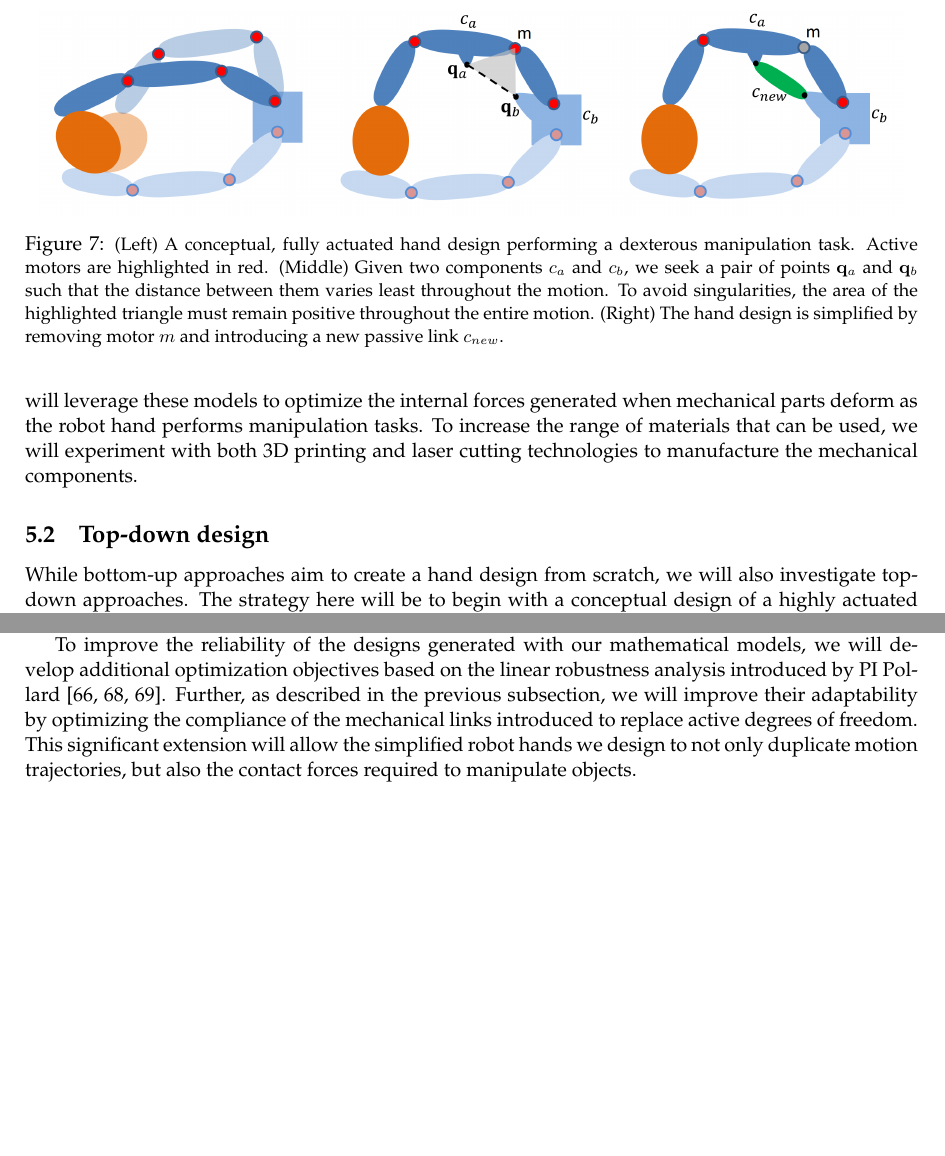
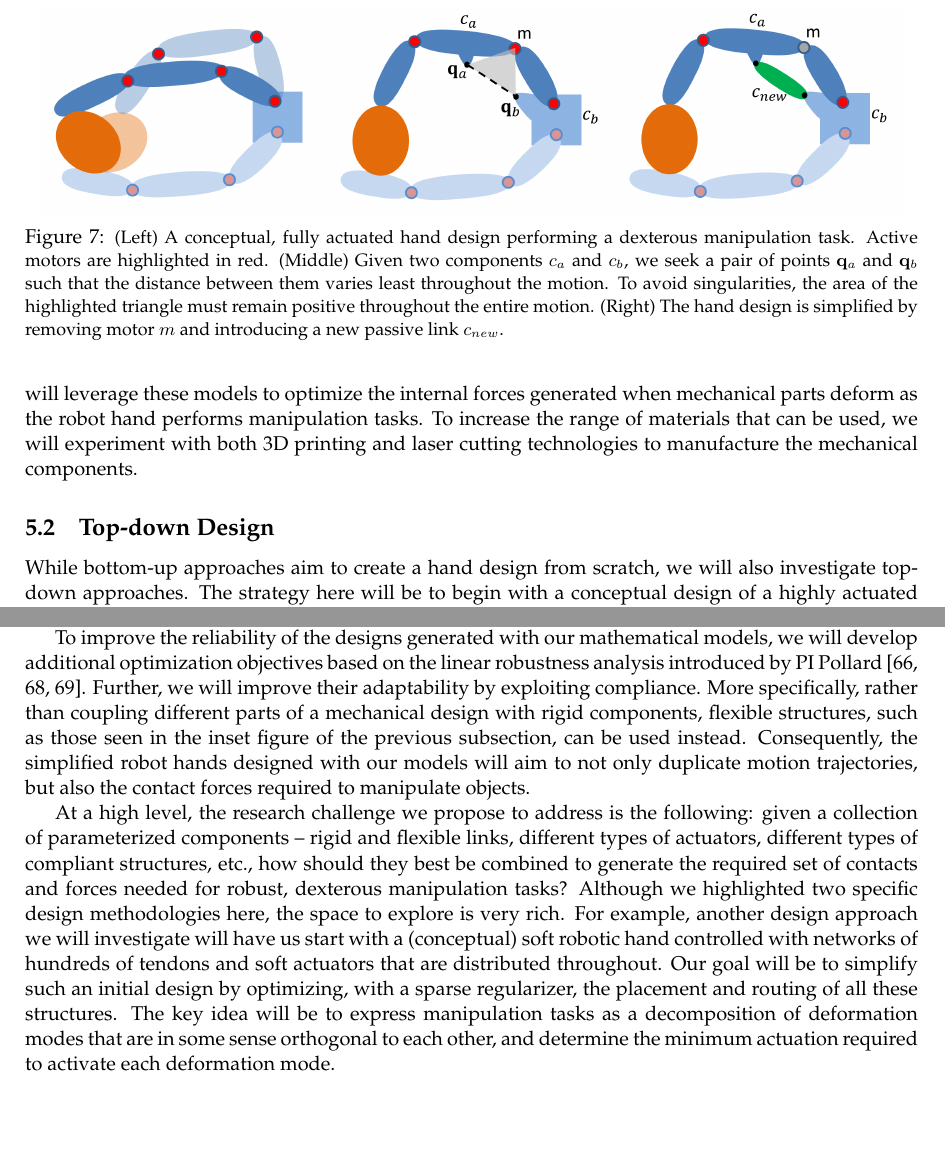
Before and after one commit to nspollard/NRIHands, a LaTeX document (main.tex, which reads handDesign.tex): two parts of pages 8 and 9 of 21, joined at a grey line, cut so that both start at the same text, the shorter picture padded with empty space. Compiled offline with pdfLaTeX.

Commit message:
added just a bit more detail to the hand design part.

```diff
--- a/handDesign.tex
+++ b/handDesign.tex
@@ -62,12 +62,12 @@ Our future investigations will formalize the process we used to design and fabri
 \begin{center}
 {\includegraphics[width=6in]{./figs/handDesign.png}}
 \end{center}
-\vspace*{-0.2in}
+\vspace*{-0.25in}
 \caption[]{\small (Left) A conceptual, fully actuated hand design performing a dexterous manipulation task. Active motors are highlighted in red. (Middle) Given two components $c_a$ and $c_b$, we seek a pair of points $\bq_a$ and $\bq_b$ such that the distance between them varies least throughout the motion. To avoid singularities, the area of the highlighted triangle must remain positive throughout the entire motion. (Right) The hand design is simplified by removing motor $m$ and introducing a new passive link $c_{new}$.}
 \label{handMechanismDesign}
 \end{figure}
 
-\subsection{Top-down design}
+\subsection{Top-down Design}
 
 While bottom-up approaches aim to create a hand design from scratch, we will also investigate top-down approaches. The strategy here will be to begin with a conceptual design of a highly actuated robot hand design. For example, if a dexterous manipulation task was described through motion capture data, then the initial design would be given by an actuated articulated structure that matches the kinematics of the performer's hand. The underlying assumption is that, with perfect state knowledge and optimal controllers, this robot hand would be able to perform the desired dexterous manipulation tasks. Through an iterative process, the mathematical models we will develop will be used to replace active degrees of freedom with appropriate passive mechanical structures such that a balance between adaptability and simplicity is achieved.
 
@@ -79,7 +79,11 @@ To determine which motor should be replaced, and how to optimally insert a new m
 
 Given two components $c_a$ and $c_b$, which are selected in an outer loop, our mathematical model minimizes a weighted combination of the terms $E_\mathrm{variance}$ and $E_\mathrm{area}$. With gradients and hessians for these objectives readily available, a Newton-Raphson scheme efficiently solves the resulting optimization problem. Once points $\bq_a$ and $\bq_b$ are found, they define a candidate rigid link to be added to the hand mechanism. Our design system then individually removes each motor on the kinematic chain between $c_a$ and $c_b$ and further optimizes the motion of the resulting assembly using our recently developed method~\cite{Bacher2015}. Importantly, this optimization step not only adapts the kinematic parameters of the design, but also the actuator signals that control the motion of the hand mechanism. As a measure of the success of each potential replacement operation, we evaluate the difference in motion between the initial hand design and the optimized mechanism with fewer active degrees of freedom. If the resulting mechanisms deviate too much from the hand's initial motion, a new set of components will be selected and the process repeats. Otherwise, the replacement operation is finalized.
 
-To improve the reliability of the designs generated with our mathematical models, we will develop additional optimization objectives based on the linear robustness analysis introduced by PI Pollard~\cite{Pollard:WAFR02,pollard2004closure,pollard20045}. Further, as described in the previous subsection, we will improve their adaptability by optimizing the compliance of the mechanical links introduced to replace active degrees of freedom. This significant extension will allow the simplified robot hands we design to not only duplicate motion trajectories, but also the contact forces required to manipulate objects.
+To improve the reliability of the designs generated with our mathematical models, we will develop additional optimization objectives based on the linear robustness analysis introduced by PI Pollard~\cite{Pollard:WAFR02,pollard2004closure,pollard20045}. Further, we will improve their adaptability by exploiting compliance. More specifically, rather than coupling different parts of a mechanical design with rigid components, flexible structures, such as those seen in the inset figure of the previous subsection, can be used instead. Consequently, the simplified robot hands designed with our models will aim to not only duplicate motion trajectories, but also the contact forces required to manipulate objects.
+
+At a high level, the research challenge we propose to address is the following: given a collection of parameterized components -- rigid and flexible links, different types of actuators, different types of compliant structures, etc., how should they best be combined to generate the required set of contacts and forces needed for robust, dexterous manipulation tasks? Although we highlighted two specific design methodologies here, the space to explore is very rich. For example, another design approach we will investigate will have us start with a (conceptual) soft robotic hand controlled with networks of hundreds of tendons and soft actuators that are distributed throughout. Our goal will be to simplify such an initial design by optimizing, with a sparse regularizer, the placement and routing of all these structures. The key idea will be to express manipulation tasks as a decomposition of deformation modes that are in some sense orthogonal to each other, and determine the minimum actuation required to activate each deformation mode.
+
+
 % This initiative will build on recent methods developed by PI Coros to optimize volumetric~\cite{Skouras2013} and rod-based~\cite{Jesus2015} mechanical structures. Leveraging multi-material 3D Printing capabilities, our approach will therefore be able to reason not only in terms of the motion of the mechanical hand (and therefore the trajectory of the contact points) but also in terms of the contact forces applied to the objects being manipulated.
 
 %compliance will be key
```
Also changed, not shown: handDesign.tex (2 more changed lines).
